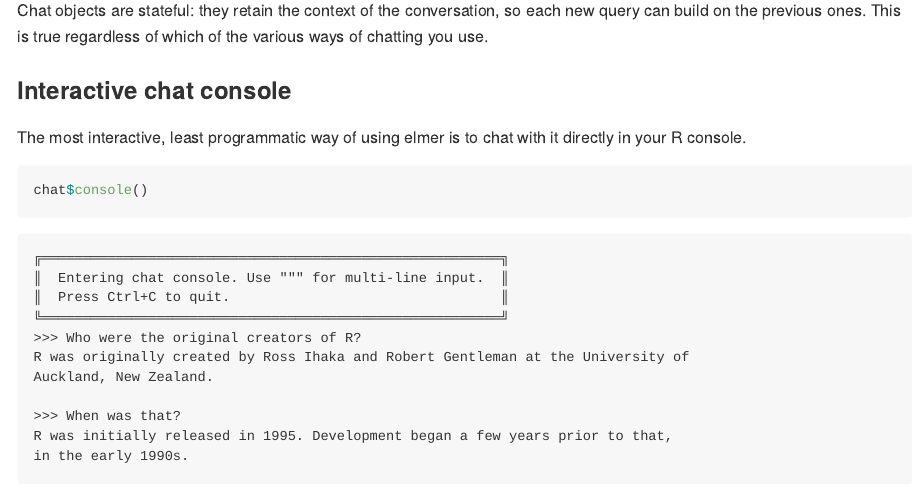
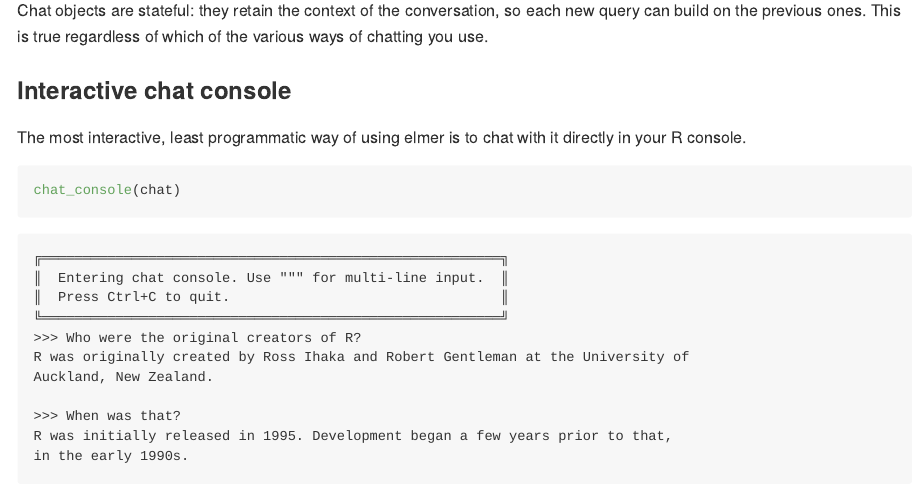
Before and after one commit to hadley/elmer, an R Markdown document (README.Rmd): the page in a window 1100 px wide, from 900 px down. The pictures show the output file README.md that the author committed with the source, drawn offline in the style of GitHub; badge pictures from the web are left out.

Commit message:
Update docs to reflect chat_console

````diff
--- a/README.Rmd
+++ b/README.Rmd
@@ -55,7 +55,7 @@ Chat objects are stateful: they retain the context of the conversation, so each
 The most interactive, least programmatic way of using elmer is to chat with it directly in your R console.
 
 ```{r eval=FALSE}
-chat$console()
+chat_console(chat)
 ```
 ```
 ╔════════════════════════════════════════════════════════╗
````
Also changed, not shown: README.md.
